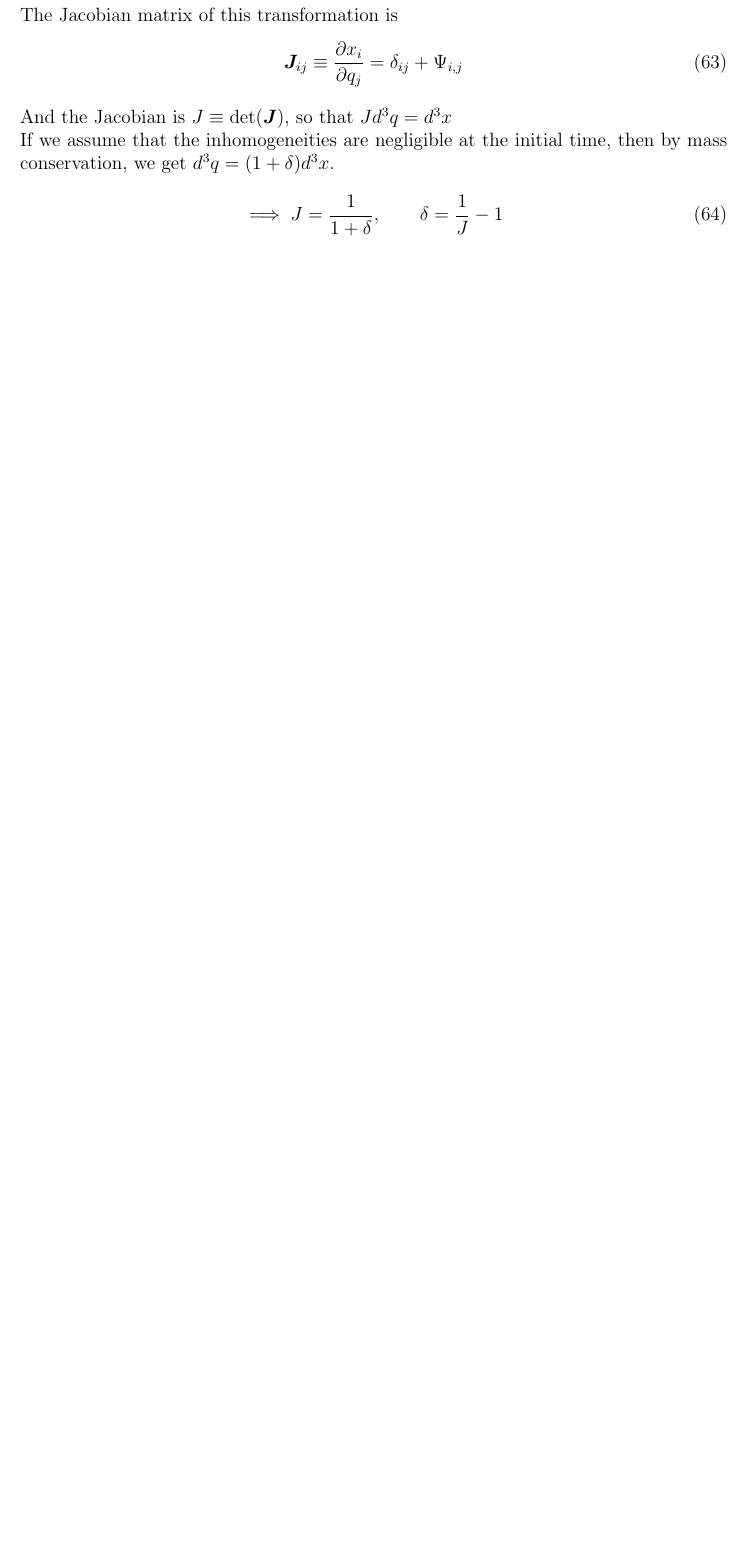
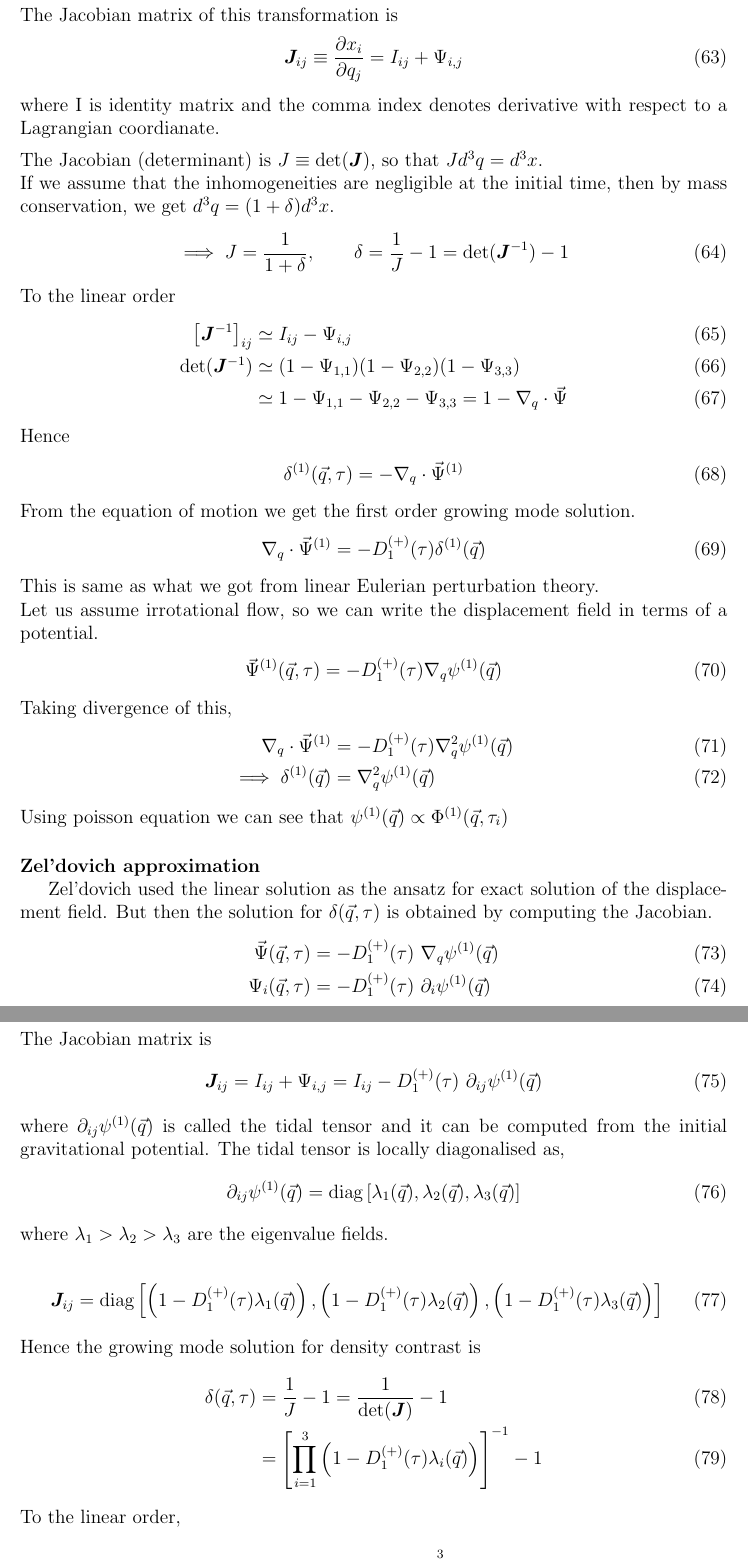
Before and after one commit to premvijay/gradschool-project, a LaTeX paper (Report-tex/PremVijay_grad_project_report.tex): part of page 8 of 9 before the commit and two parts of pages 8 and 9 of 11 after it, the two joined at a grey line, cut so that both start at the same text, the shorter picture padded with empty space. Compiled offline with pdfLaTeX.

Commit message:
section 2 draft

```diff
--- a/Report-tex/PremVijay_grad_project_report.tex
+++ b/Report-tex/PremVijay_grad_project_report.tex
@@ -274,14 +274,70 @@ x_i (\vec{q}, \tau) &= q_i + {\Psi}_i (\vec{q}, \tau)
 \end{align}
 The Jacobian matrix of this transformation is
 \begin{align}
-\bm{J}_{ij} &\equiv \pdv{x_i}{q_j} = \delta_{ij} + \Psi_{i,j}
+\bm{J}_{ij} &\equiv \pdv{x_i}{q_j} = I_{ij} + \Psi_{i,j}
 \end{align}
-And the Jacobian is $J \equiv \text{det}(\bm{J})$, so that $J d^3 q = d^3 x$\\
+where I is identity matrix and the comma index denotes derivative with respect to a Lagrangian coordianate.
+~\\[5pt]
+The Jacobian (determinant) is $J \equiv \text{det}(\bm{J})$, so that $J d^3 q = d^3 x$.\\
 If we assume that the inhomogeneities are negligible at the initial time, then by mass conservation, we get $d^3 q = (1+\delta) d^3 x$.
 \begin{align}
-\implies J = \frac{1}{1 + \delta}, \qquad \delta = \frac{1}{J} - 1
+\implies J = \frac{1}{1 + \delta}, \qquad \delta = \frac{1}{J} - 1 = \text{det}(\bm{J}^{-1}) - 1
 \end{align}
+%
+To the linear order
+\begin{align}
+\left[ \bm{J}^{-1} \right]_{ij} &\simeq I_{ij} - \Psi_{i,j}\\
+\text{det}(\bm{J}^{-1}) &\simeq (1 - \Psi_{1,1}) (1 - \Psi_{2,2}) (1 - \Psi_{3,3})\\
+ &\simeq 1 - \Psi_{1,1} - \Psi_{2,2} - \Psi_{3,3} = 1 - \nabla_{q} \cdot \vec{\Psi}
+\end{align}
+%
+Hence
+\begin{align}
+\delta^{(1)} (\vec{q}, \tau) &= - \nabla_{q} \cdot \vec{\Psi}^{(1)}
+\end{align}
+From the equation of motion we get the first order growing mode solution.
+\begin{align}
+\nabla_{q} \cdot \vec{\Psi}^{(1)} &= - D_1^{(+)}(\tau) \delta^{(1)} (\vec{q})
+\end{align}
+This is same as what we got from linear Eulerian perturbation theory. \\
+Let us assume irrotational flow, so we can write the displacement field in terms of a potential.
+\begin{align}
+\vec{\Psi}^{(1)} (\vec{q}, \tau) &= - D_1^{(+)}(\tau) \nabla_{q} \psi^{(1)} (\vec{q})
+\end{align}
+Taking divergence of this,
+\begin{align}
+\nabla_{q} \cdot \vec{\Psi}^{(1)} &= - D_1^{(+)}(\tau) \nabla_{q}^2 \psi^{(1)} (\vec{q})\\
+\implies \delta^{(1)} (\vec{q}) &= \nabla_{q}^2 \psi^{(1)} (\vec{q})
+\end{align}
+Using poisson equation we can see that $\psi^{(1)} (\vec{q}) \propto \Phi^{(1)} (\vec{q},\tau_i)$
 
+\paragraph{Zel'dovich approximation}
+~\hfill
 
-
-
+Zel'dovich used the linear solution as the ansatz for exact solution of the displacement field. But then the solution for $\delta (\vec{q},\tau)$ is obtained by computing the Jacobian.
+\begin{align}
+\vec{\Psi} (\vec{q}, \tau) &= - D_1^{(+)}(\tau) ~\nabla_{q} \psi^{(1)} (\vec{q})\\
+\Psi_{i} (\vec{q}, \tau) &= - D_1^{(+)}(\tau) ~\partial_{i} \psi^{(1)} (\vec{q})
+\end{align}
+%
+The Jacobian matrix is
+\begin{align}
+\bm{J}_{ij} &= I_{ij} + \Psi_{i,j} = I_{ij} - D_1^{(+)}(\tau) ~\partial_{ij} \psi^{(1)} (\vec{q})
+\end{align}
+where $\partial_{ij} \psi^{(1)} (\vec{q})$ is called the tidal tensor and it can be computed from the initial gravitational potential. The tidal tensor is locally diagonalised as,
+\begin{align}
+\partial_{ij} \psi^{(1)} (\vec{q}) &= \text{diag} \left[ \lambda_1 (\vec{q}), \lambda_2 (\vec{q}), \lambda_3 (\vec{q}) \right]
+\end{align}
+where $\lambda_1 > \lambda_2 >\lambda_3$ are the eigenvalue fields.\\
+\begin{align}
+\bm{J}_{ij} &= \text{diag} \left[ \left( 1 - D_1^{(+)}(\tau) \lambda_1 (\vec{q}) \right), \left( 1 - D_1^{(+)}(\tau) \lambda_2 (\vec{q}) \right), \left( 1 - D_1^{(+)}(\tau) \lambda_3 (\vec{q}) \right) \right]
+\end{align}
+Hence the growing mode solution for density contrast is
+\begin{align}
+\delta (\vec{q}, \tau) &= \frac{1}{J} - 1 = \frac{1}{\text{det}(\bm{J})} - 1\\
+&= \left[ \prod_{i=1}^{3} \left( 1 - D_1^{(+)}(\tau) \lambda_i (\vec{q}) \right) \right]^{-1} - 1 \label{eq:Zel'dovich-soln}
+\end{align}
+To the linear order,
+\begin{align}
+\delta^{(1)} (\vec{q}, \tau)  &= - D_1^{(+)}(\tau) \sum_{i=1}^{3} \lambda_i (\vec{q})
+\end{align}
```
Also changed, not shown: Report-tex/PremVijay_grad_project_report.pdf, Report-tex/PremVijay_grad_project_report.tex (13 more changed lines), 4 other files.
